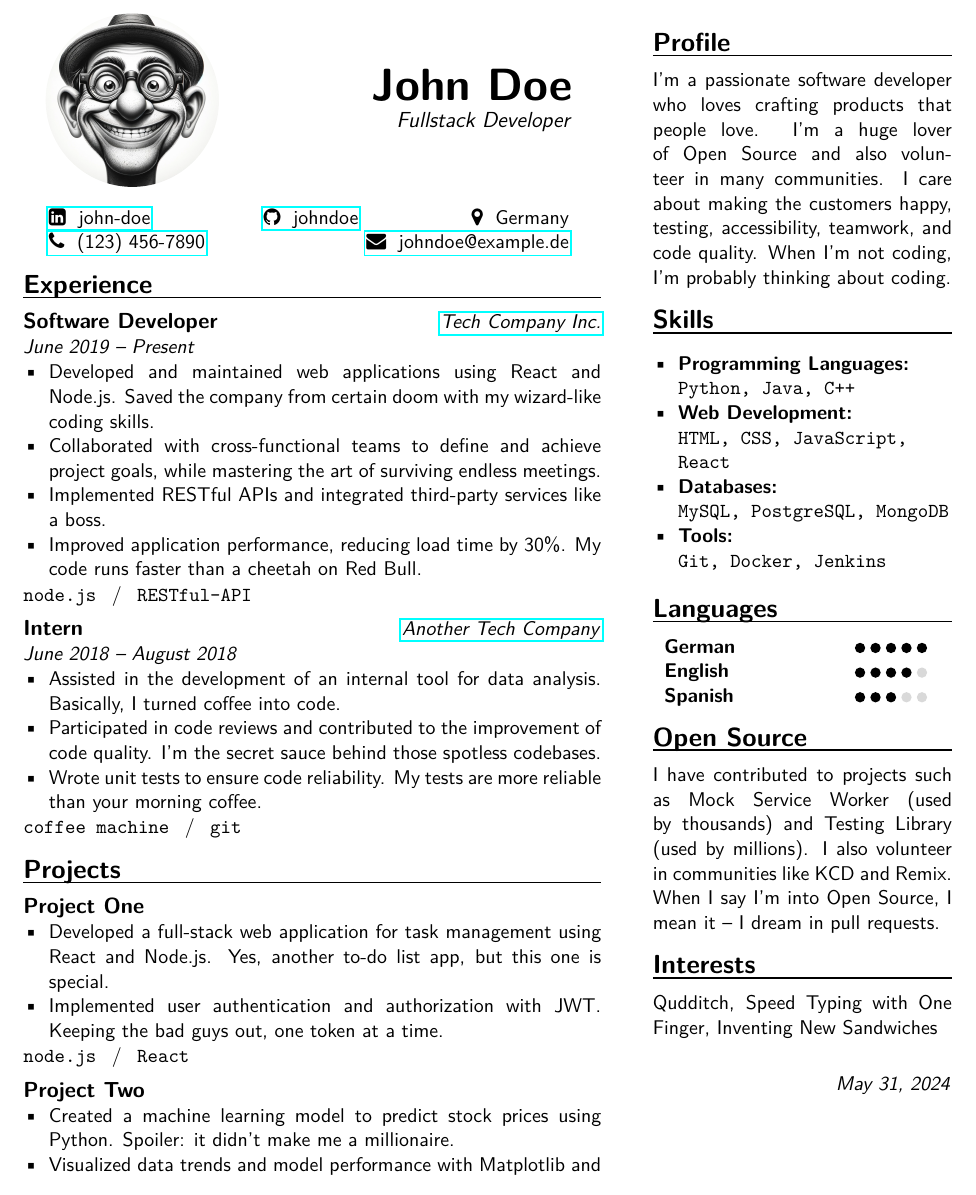
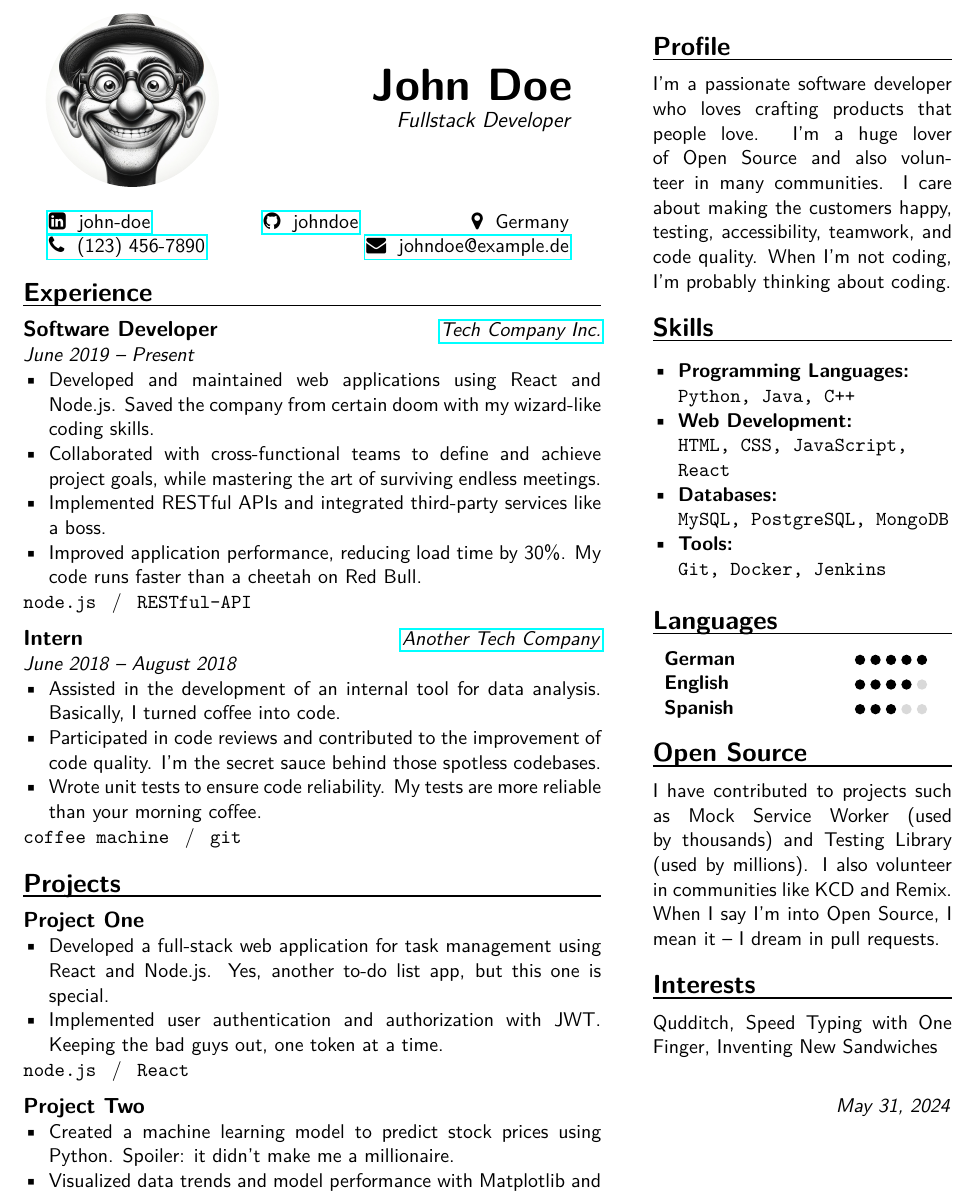
Before and after one commit to klepp0/resume, a LaTeX document (src/main.tex, which reads src/resume.tex): part of page 1 of 2, cut so that both start at the same text. Compiled offline with pdfLaTeX.

Commit message:
refactor: section seperation

```diff
--- a/src/main.tex
+++ b/src/main.tex
@@ -23,7 +23,9 @@
 \setlist[itemize]{left=0pt, label=\textbullet, itemsep=0.0em, parsep=0pt}
 
 % Custom section formatting
-\newcommand{\sectiontitle}[1]{\vspace{1em}\textbf{\Large #1}\par\vspace{-1em}\noindent\rule{\linewidth}{0.3mm}\par\vspace{0.3em}}
+\newcommand{\sectionsep}{\vspace{1.2em}}
+\newcommand{\subsectionsep}{\vspace{0.6em}}
+\newcommand{\sectiontitle}[1]{\sectionsep\textbf{\Large #1}\par\vspace{-1em}\noindent\rule{\linewidth}{0.3mm}\par\vspace{0.3em}}
 \newcommand{\slashsep}{\hspace{3mm}/\hspace{3mm}}
 \newcommand{\rating}[1]{
     \begin{tikzpicture}
--- a/src/resume.tex
+++ b/src/resume.tex
@@ -20,7 +20,7 @@
 		\end{minipage}
 	}
 
-	\vspace{1em}
+    \sectionsep
 
 	% Contact information
 	\noindent\makebox[\columnwidth]{%
@@ -45,7 +45,7 @@
 	\end{itemize}
 	\vspace{-0.8em}
 	\texttt{node.js}\slashsep\texttt{RESTful-API}
-	\vspace{0.5em}
+	\subsectionsep
 
 	\textbf{\large Intern} \hfill \href{https://github.com/klepp0/resume}{\textit{Another Tech Company}}\\
 	\textit{June 2018 -- August 2018}
@@ -69,7 +69,7 @@
 	\end{itemize}
 	\vspace{-0.8em}
 	\texttt{node.js}\slashsep\texttt{React}
-	\vspace{0.5em}
+	\subsectionsep
 
 	\textbf{\large Project Two}
 	\vspace{-0.8em}
```
Also changed, not shown: src/resume.tex (2 more changed lines).
